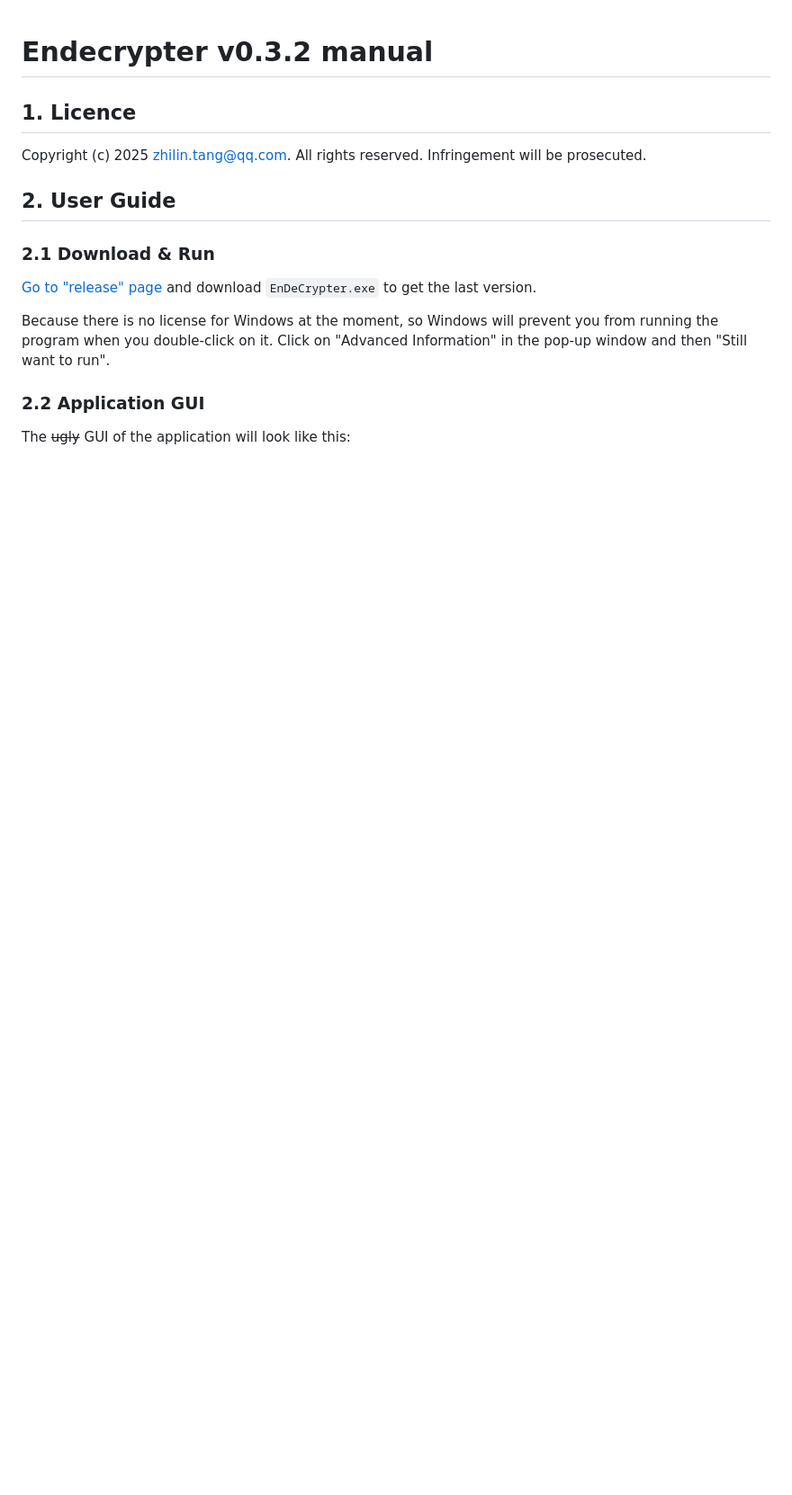
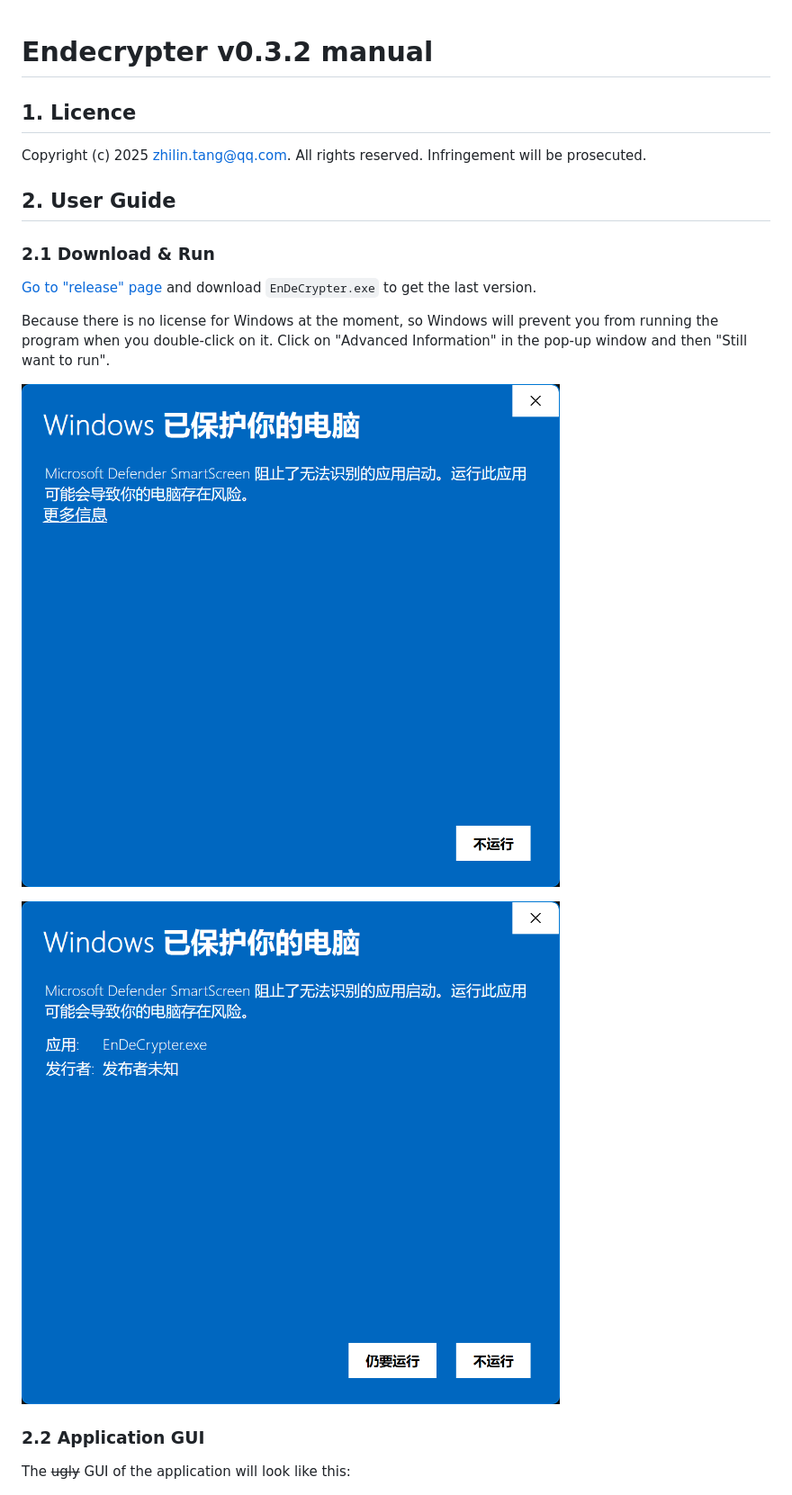
Before and after one commit to Lucas-Linlin/EnDeCrypter, a Markdown page: README.md, the part around the change. Shown: that part at 90% size. Rendered like a GitHub page; pictures changed too: images/README/5.png (added), images/README/6.png (added); blank space fills up the shorter version.

```diff
--- a/README.md
+++ b/README.md
@@ -10,6 +10,10 @@ Copyright (c) 2025 zhilin.tang@qq.com. All rights reserved. Infringement will be
 [Go to "release" page](https://github.com/Lucas-Linlin/EnDeCrypter/releases) and download `EnDeCrypter.exe` to get the last version.
 
 Because there is no license for Windows at the moment, so Windows will prevent you from running the program when you double-click on it. Click on "Advanced Information" in the pop-up window and then "Still want to run".
+
+![5](images/README/5.png)
+
+![6](images/README/6.png)
 
 ### 2.2 Application GUI
 
```
Also changed, not shown: README_ZH.md (+5 -1 lines).
